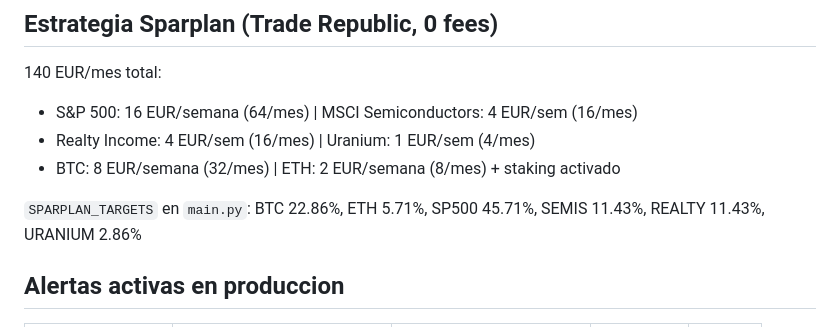
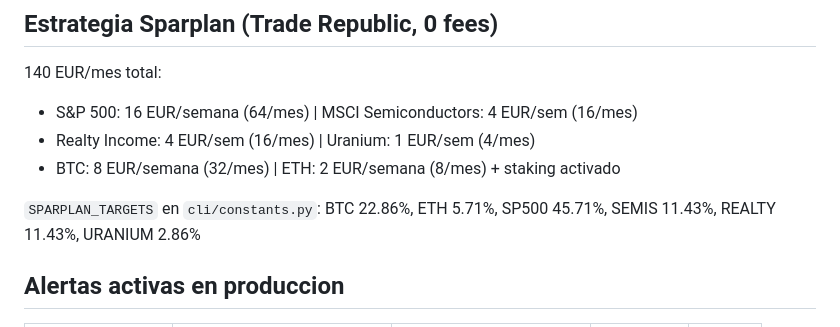
Before and after one commit to lurio84/CryptoTrader, a Markdown page: CLAUDE.md, the part around the change. Rendered like a GitHub page.

Commit message:
docs: fix SPARPLAN_TARGETS reference to cli/constants.py in CLAUDE.md
Co-Authored-By: Claude Sonnet 4.6 <noreply@anthropic.com>

```diff
--- a/CLAUDE.md
+++ b/CLAUDE.md
@@ -12,7 +12,7 @@ Stack: Python 3.12 (NO usar 3.14, incompatible con dependencias), FastAPI, panda
 - Realty Income: 4 EUR/sem (16/mes) | Uranium: 1 EUR/sem (4/mes)
 - BTC: 8 EUR/semana (32/mes) | ETH: 2 EUR/semana (8/mes) + staking activado
 
-`SPARPLAN_TARGETS` en `main.py`: BTC 22.86%, ETH 5.71%, SP500 45.71%, SEMIS 11.43%, REALTY 11.43%, URANIUM 2.86%
+`SPARPLAN_TARGETS` en `cli/constants.py`: BTC 22.86%, ETH 5.71%, SP500 45.71%, SEMIS 11.43%, REALTY 11.43%, URANIUM 2.86%
 
 ## Alertas activas en produccion
 
```
